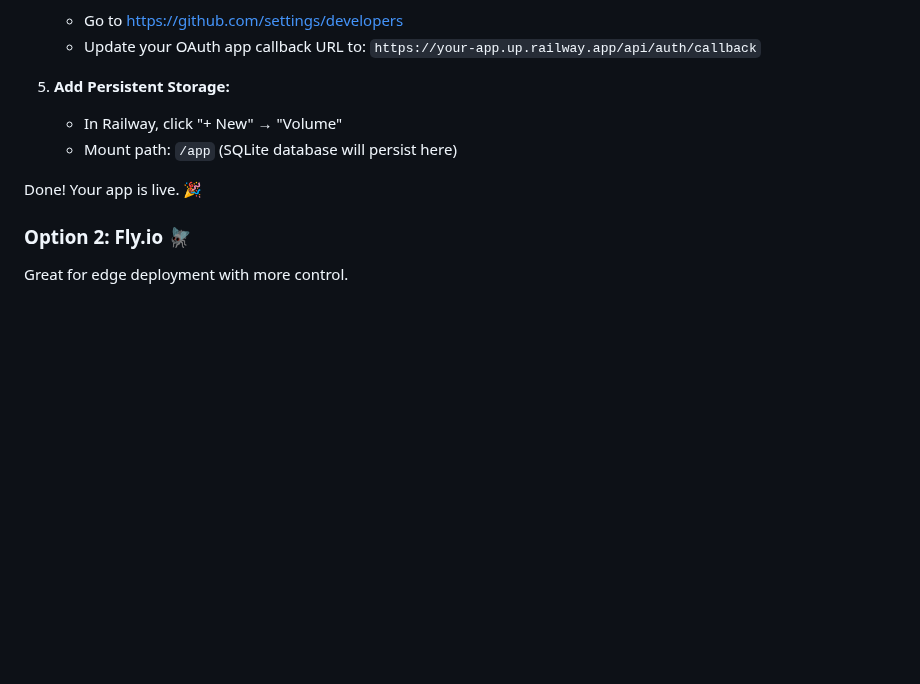
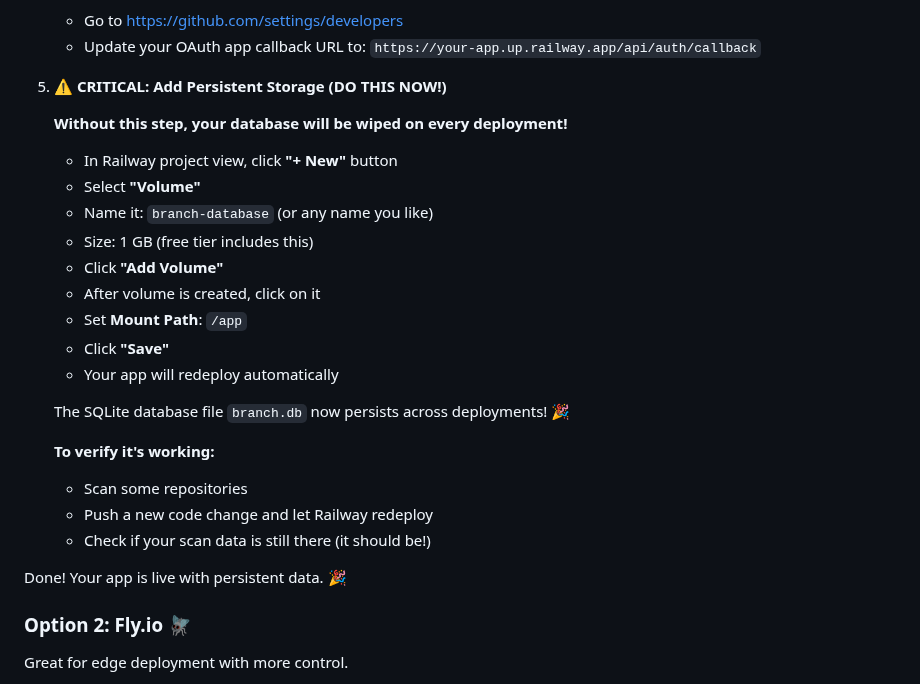
Before and after one commit to kmikeym/branch, a Markdown page: README.md, the part around the change. Drawn GitHub-style; blank space fills up the shorter version.

Commit message:
Add critical persistent storage instructions for Railway
Enhanced Railway deployment docs with clear warning about database
persistence. Without a volume, SQLite database gets wiped on every deploy.

Changes:
- Added prominent warning about data loss without volume
- Step-by-step instructions for creating and mounting volume
- Verification steps to confirm persistence is working
- Emphasized that free tier includes 1GB volume

This prevents the frustrating issue where all scan data disappears
after code updates.

🤖 Generated with [Claude Code](https://claude.com/claude-code)

Co-Authored-By: Claude <noreply@anthropic.com>

```diff
--- a/README.md
+++ b/README.md
@@ -131,11 +131,28 @@ Railway has native Bun support and is the fastest way to deploy.
    - Go to https://github.com/settings/developers
    - Update your OAuth app callback URL to: `https://your-app.up.railway.app/api/auth/callback`
 
-5. **Add Persistent Storage:**
-   - In Railway, click "+ New" → "Volume"
-   - Mount path: `/app` (SQLite database will persist here)
+5. **⚠️ CRITICAL: Add Persistent Storage (DO THIS NOW!)**
 
-Done! Your app is live. 🎉
+   **Without this step, your database will be wiped on every deployment!**
+
+   - In Railway project view, click **"+ New"** button
+   - Select **"Volume"**
+   - Name it: `branch-database` (or any name you like)
+   - Size: 1 GB (free tier includes this)
+   - Click **"Add Volume"**
+   - After volume is created, click on it
+   - Set **Mount Path**: `/app`
+   - Click **"Save"**
+   - Your app will redeploy automatically
+
+   The SQLite database file `branch.db` now persists across deployments! 🎉
+
+   **To verify it's working:**
+   - Scan some repositories
+   - Push a new code change and let Railway redeploy
+   - Check if your scan data is still there (it should be!)
+
+Done! Your app is live with persistent data. 🎉
 
 ### Option 2: Fly.io 🪰
 
```
